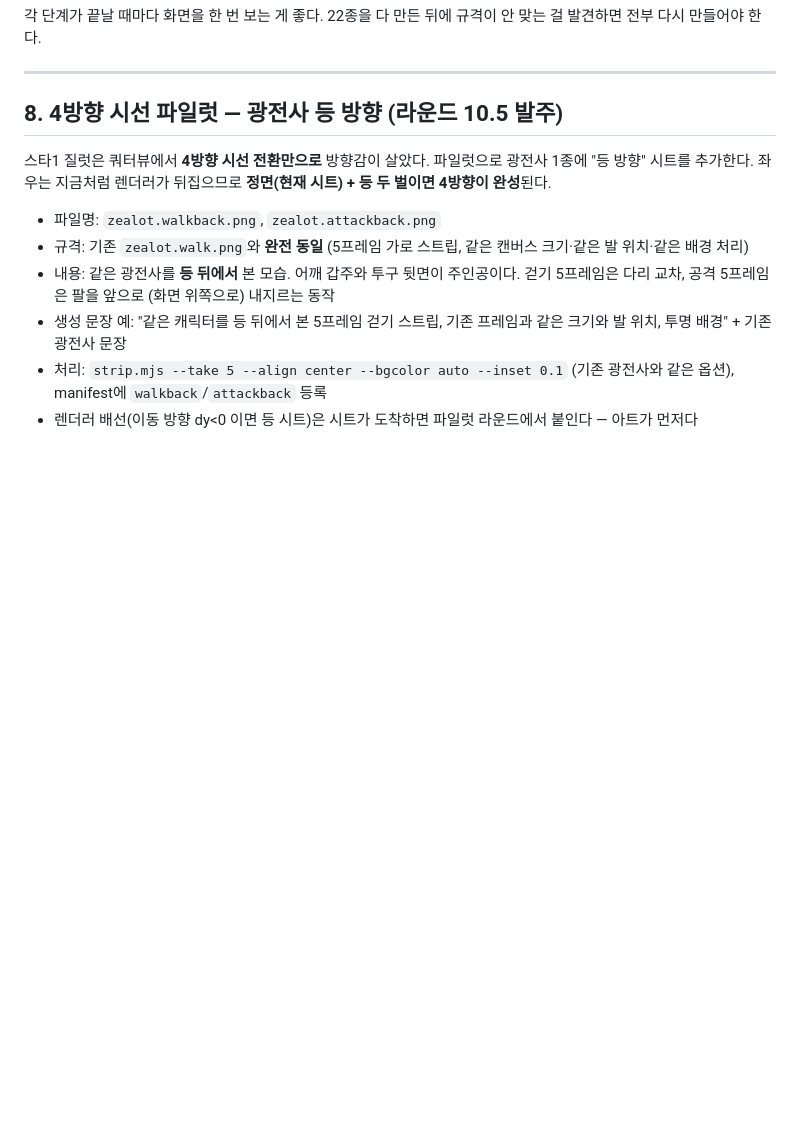
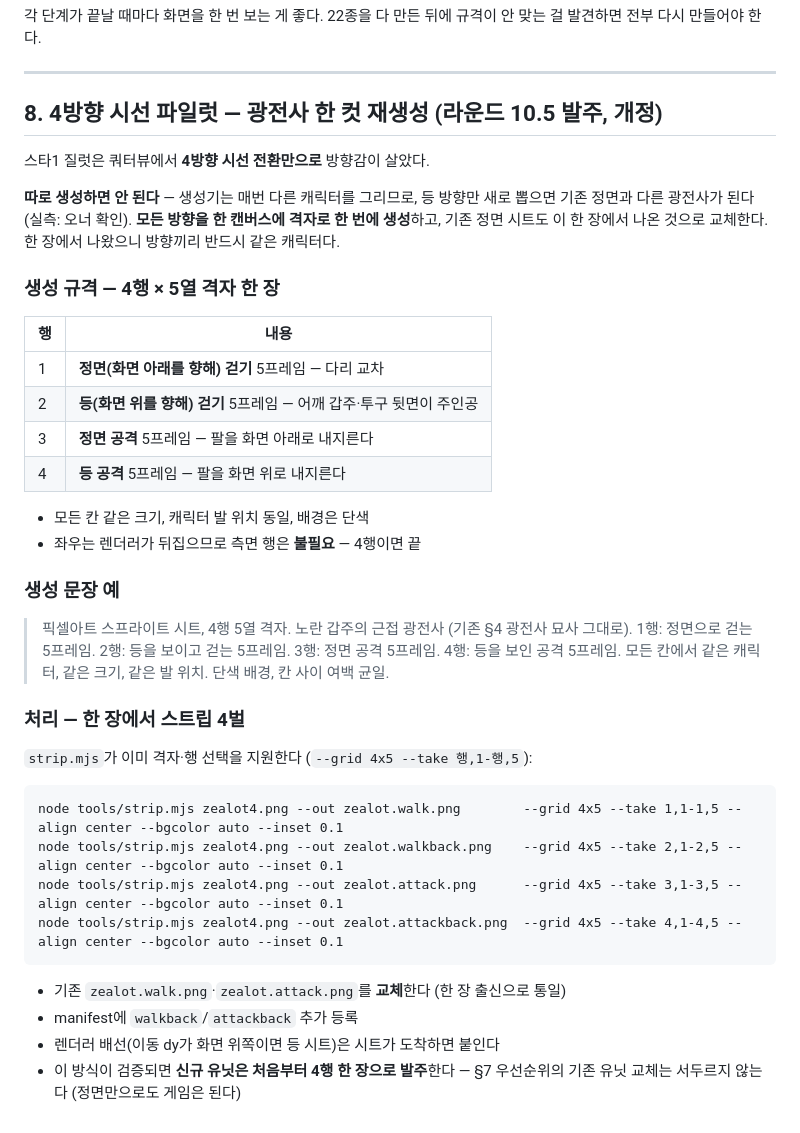
Before and after one commit to nonojin99/Royale, a Markdown page: docs/ART_ORDERS.md, the part around the change. GitHub-like rendering; blank space fills up the shorter version.

Commit message:
ART_ORDERS §8 개정 — 4방향은 따로 생성하지 않고 4행×5열 한 컷에서 뽑는다
생성기는 매번 다른 캐릭터를 그리므로 방향별 개별 생성은 캐릭터가
어긋난다 (오너 실측). 걷기·공격 × 정면·등 = 4행 5열 격자 한 장을
생성하고 strip.mjs --grid 4x5 --take 로 행별 스트립 4벌을 추출,
기존 정면 시트도 같은 장 출신으로 교체하는 절차로 개정.

Co-Authored-By: Claude Fable 5 <noreply@anthropic.com>
Claude-Session: https://claude.ai/code/session_01NexbDPSAtwGDSwo3StwTsK

````diff
--- a/docs/ART_ORDERS.md
+++ b/docs/ART_ORDERS.md
@@ -457,21 +457,49 @@ rm -f packages/client/public/art/units/*.png
 
 ---
 
-## 8. 4방향 시선 파일럿 — 광전사 등 방향 (라운드 10.5 발주)
+## 8. 4방향 시선 파일럿 — 광전사 한 컷 재생성 (라운드 10.5 발주, 개정)
 
 스타1 질럿은 쿼터뷰에서 **4방향 시선 전환만으로** 방향감이 살았다.
-파일럿으로 광전사 1종에 "등 방향" 시트를 추가한다. 좌우는 지금처럼
-렌더러가 뒤집으므로 **정면(현재 시트) + 등 두 벌이면 4방향이 완성**된다.
 
-- 파일명: `zealot.walkback.png`, `zealot.attackback.png`
-- 규격: 기존 `zealot.walk.png`와 **완전 동일** (5프레임 가로 스트립,
-  같은 캔버스 크기·같은 발 위치·같은 배경 처리)
-- 내용: 같은 광전사를 **등 뒤에서** 본 모습. 어깨 갑주와 투구 뒷면이
-  주인공이다. 걷기 5프레임은 다리 교차, 공격 5프레임은 팔을 앞으로
-  (화면 위쪽으로) 내지르는 동작
-- 생성 문장 예: "같은 캐릭터를 등 뒤에서 본 5프레임 걷기 스트립,
-  기존 프레임과 같은 크기와 발 위치, 투명 배경" + 기존 광전사 문장
-- 처리: `strip.mjs --take 5 --align center --bgcolor auto --inset 0.1`
-  (기존 광전사와 같은 옵션), manifest에 `walkback`/`attackback` 등록
-- 렌더러 배선(이동 방향 dy<0 이면 등 시트)은 시트가 도착하면
-  파일럿 라운드에서 붙인다 — 아트가 먼저다
+**따로 생성하면 안 된다** — 생성기는 매번 다른 캐릭터를 그리므로, 등
+방향만 새로 뽑으면 기존 정면과 다른 광전사가 된다 (실측: 오너 확인).
+**모든 방향을 한 캔버스에 격자로 한 번에 생성**하고, 기존 정면 시트도
+이 한 장에서 나온 것으로 교체한다. 한 장에서 나왔으니 방향끼리 반드시
+같은 캐릭터다.
+
+### 생성 규격 — 4행 × 5열 격자 한 장
+
+| 행 | 내용 |
+|---|---|
+| 1 | **정면(화면 아래를 향해) 걷기** 5프레임 — 다리 교차 |
+| 2 | **등(화면 위를 향해) 걷기** 5프레임 — 어깨 갑주·투구 뒷면이 주인공 |
+| 3 | **정면 공격** 5프레임 — 팔을 화면 아래로 내지른다 |
+| 4 | **등 공격** 5프레임 — 팔을 화면 위로 내지른다 |
+
+- 모든 칸 같은 크기, 캐릭터 발 위치 동일, 배경은 단색
+- 좌우는 렌더러가 뒤집으므로 측면 행은 **불필요** — 4행이면 끝
+
+### 생성 문장 예
+
+> 픽셀아트 스프라이트 시트, 4행 5열 격자. 노란 갑주의 근접 광전사
+> (기존 §4 광전사 묘사 그대로). 1행: 정면으로 걷는 5프레임.
+> 2행: 등을 보이고 걷는 5프레임. 3행: 정면 공격 5프레임.
+> 4행: 등을 보인 공격 5프레임. 모든 칸에서 같은 캐릭터, 같은 크기,
+> 같은 발 위치. 단색 배경, 칸 사이 여백 균일.
+
+### 처리 — 한 장에서 스트립 4벌
+
+`strip.mjs`가 이미 격자·행 선택을 지원한다 (`--grid 4x5 --take 행,1-행,5`):
+
+```
+node tools/strip.mjs zealot4.png --out zealot.walk.png        --grid 4x5 --take 1,1-1,5 --align center --bgcolor auto --inset 0.1
+node tools/strip.mjs zealot4.png --out zealot.walkback.png    --grid 4x5 --take 2,1-2,5 --align center --bgcolor auto --inset 0.1
+node tools/strip.mjs zealot4.png --out zealot.attack.png      --grid 4x5 --take 3,1-3,5 --align center --bgcolor auto --inset 0.1
+node tools/strip.mjs zealot4.png --out zealot.attackback.png  --grid 4x5 --take 4,1-4,5 --align center --bgcolor auto --inset 0.1
+```
+
+- 기존 `zealot.walk.png`·`zealot.attack.png`를 **교체**한다 (한 장 출신으로 통일)
+- manifest에 `walkback`/`attackback` 추가 등록
+- 렌더러 배선(이동 dy가 화면 위쪽이면 등 시트)은 시트가 도착하면 붙인다
+- 이 방식이 검증되면 **신규 유닛은 처음부터 4행 한 장으로 발주**한다 —
+  §7 우선순위의 기존 유닛 교체는 서두르지 않는다 (정면만으로도 게임은 된다)
````
